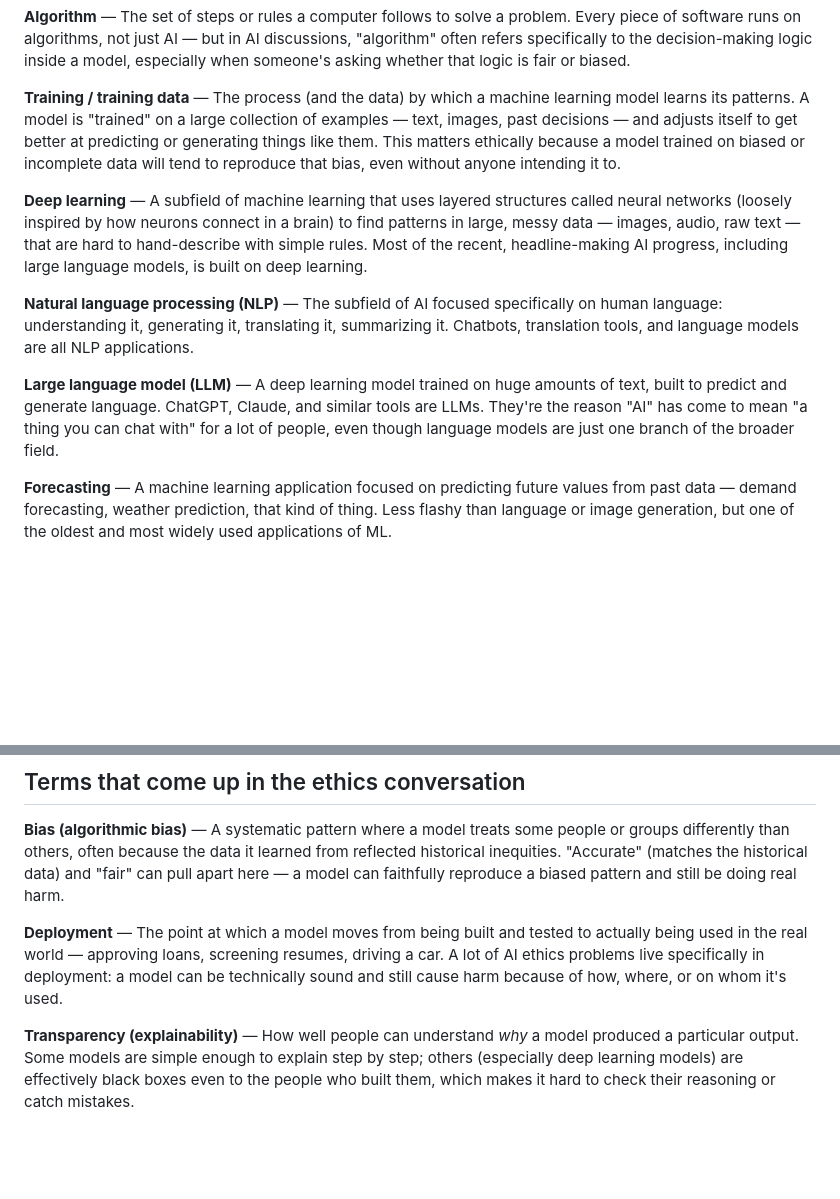
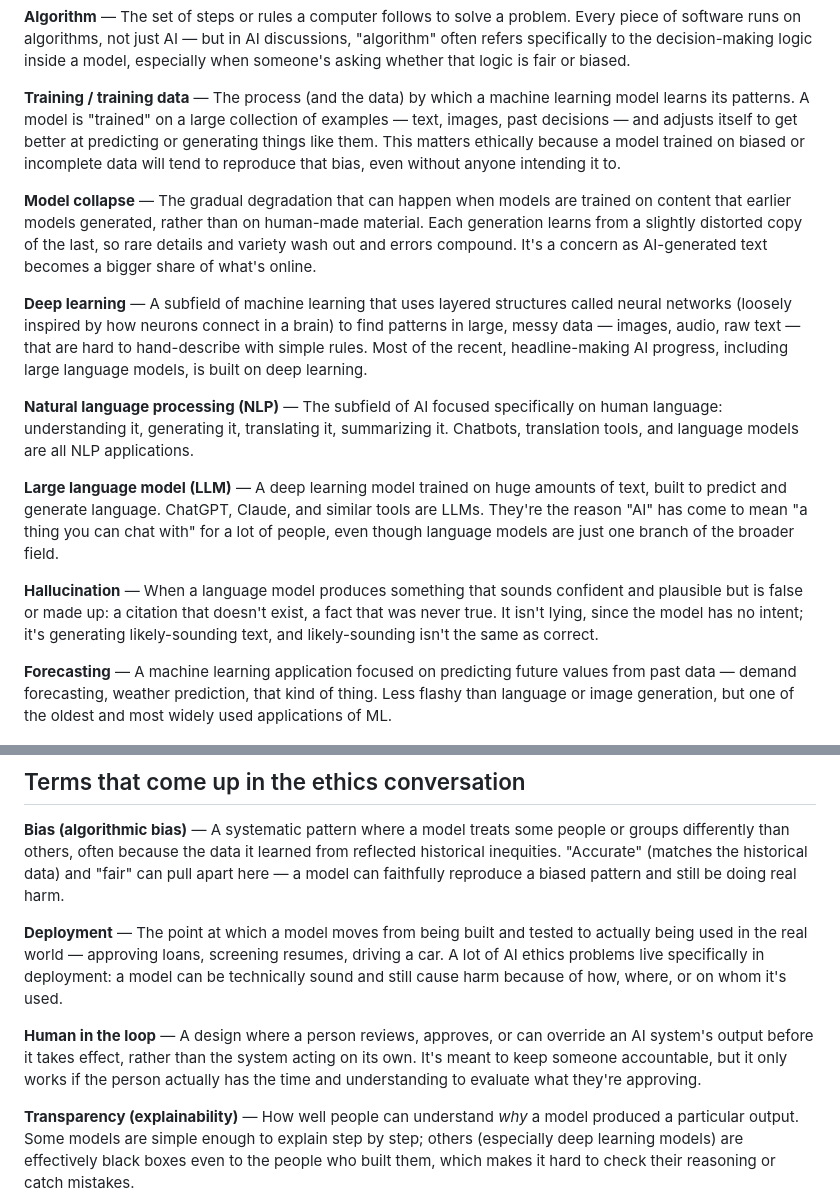
Before and after one commit to kylebneary/kylebneary-com, a Markdown page: blog/posts/glossary_ai_ml_deep_learning_nlp_defined_plainly.md, 2 parts joined by grey strips. Rendered like a GitHub page; blank space fills up the shorter version.

Commit message:
Add hallucination, model collapse, human in the loop to glossary and link from new post
Co-Authored-By: Claude Sonnet 5.5 <noreply@anthropic.com>

```diff
--- a/blog/posts/glossary_ai_ml_deep_learning_nlp_defined_plainly.md
+++ b/blog/posts/glossary_ai_ml_deep_learning_nlp_defined_plainly.md
@@ -24,11 +24,15 @@ This isn't a complete AI dictionary — just plain-language definitions for the
 
 **Training / training data** — The process (and the data) by which a machine learning model learns its patterns. A model is "trained" on a large collection of examples — text, images, past decisions — and adjusts itself to get better at predicting or generating things like them. This matters ethically because a model trained on biased or incomplete data will tend to reproduce that bias, even without anyone intending it to.
 
+<a id="model-collapse"></a>**Model collapse** — The gradual degradation that can happen when models are trained on content that earlier models generated, rather than on human-made material. Each generation learns from a slightly distorted copy of the last, so rare details and variety wash out and errors compound. It's a concern as AI-generated text becomes a bigger share of what's online.
+
 **Deep learning** — A subfield of machine learning that uses layered structures called neural networks (loosely inspired by how neurons connect in a brain) to find patterns in large, messy data — images, audio, raw text — that are hard to hand-describe with simple rules. Most of the recent, headline-making AI progress, including large language models, is built on deep learning.
 
 **Natural language processing (NLP)** — The subfield of AI focused specifically on human language: understanding it, generating it, translating it, summarizing it. Chatbots, translation tools, and language models are all NLP applications.
 
 **Large language model (LLM)** — A deep learning model trained on huge amounts of text, built to predict and generate language. ChatGPT, Claude, and similar tools are LLMs. They're the reason "AI" has come to mean "a thing you can chat with" for a lot of people, even though language models are just one branch of the broader field.
+
+<a id="hallucination"></a>**Hallucination** — When a language model produces something that sounds confident and plausible but is false or made up: a citation that doesn't exist, a fact that was never true. It isn't lying, since the model has no intent; it's generating likely-sounding text, and likely-sounding isn't the same as correct.
 
 **Forecasting** — A machine learning application focused on predicting future values from past data — demand forecasting, weather prediction, that kind of thing. Less flashy than language or image generation, but one of the oldest and most widely used applications of ML.
 
@@ -38,6 +42,8 @@ This isn't a complete AI dictionary — just plain-language definitions for the
 
 **Deployment** — The point at which a model moves from being built and tested to actually being used in the real world — approving loans, screening resumes, driving a car. A lot of AI ethics problems live specifically in deployment: a model can be technically sound and still cause harm because of how, where, or on whom it's used.
 
+<a id="human-in-the-loop"></a>**Human in the loop** — A design where a person reviews, approves, or can override an AI system's output before it takes effect, rather than the system acting on its own. It's meant to keep someone accountable, but it only works if the person actually has the time and understanding to evaluate what they're approving.
+
 **Transparency (explainability)** — How well people can understand *why* a model produced a particular output. Some models are simple enough to explain step by step; others (especially deep learning models) are effectively black boxes even to the people who built them, which makes it hard to check their reasoning or catch mistakes.
 
 **Consent** — Whether people know they're interacting with an AI system, and whether they agreed to have their data used to build or run it. Comes up both on the input side (was this data collected and used with permission?) and the interaction side (does the person on the other end know they're talking to a machine?).
```
Also changed, not shown: blog/posts/attention_is_the_bottleneck_now.md (+2 -2 lines).
